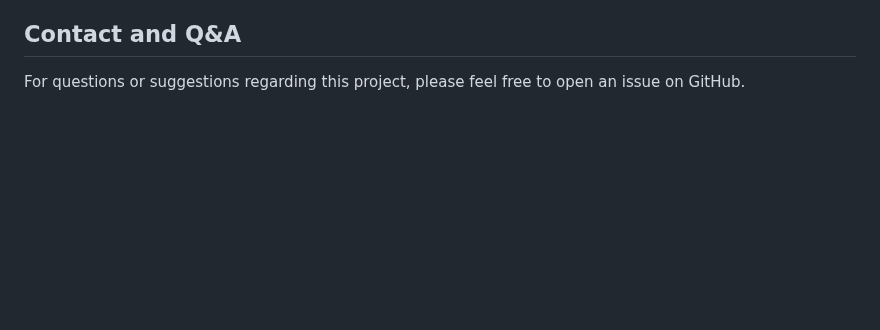
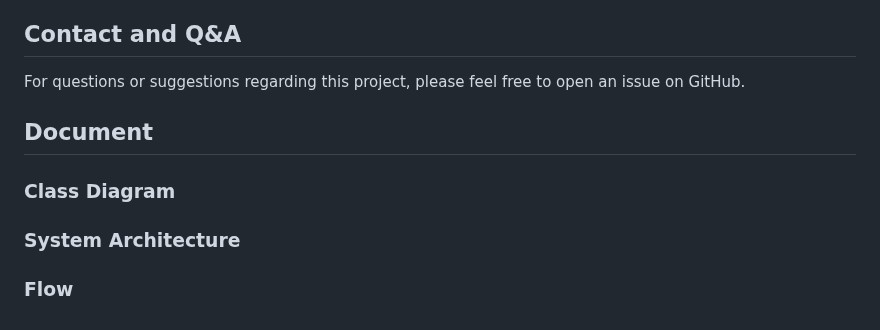
Before and after one commit to IngyoKim/Code_Ground, a Markdown page: README.md, the part around the change. Rendered like a GitHub page; blank space fills up the shorter version.

Commit message:
docs: add documents text

```diff
--- a/README.md
+++ b/README.md
@@ -55,3 +55,11 @@ The ultimate goal of Code Ground is to support users in self-development through
 
 ## Contact and Q&A
 For questions or suggestions regarding this project, please feel free to open an issue on GitHub.
+
+## Document
+
+### Class Diagram
+
+### System Architecture
+
+### Flow
```
